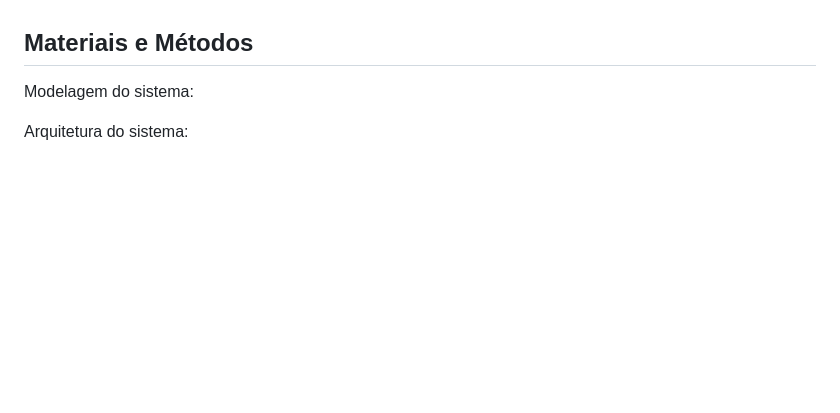
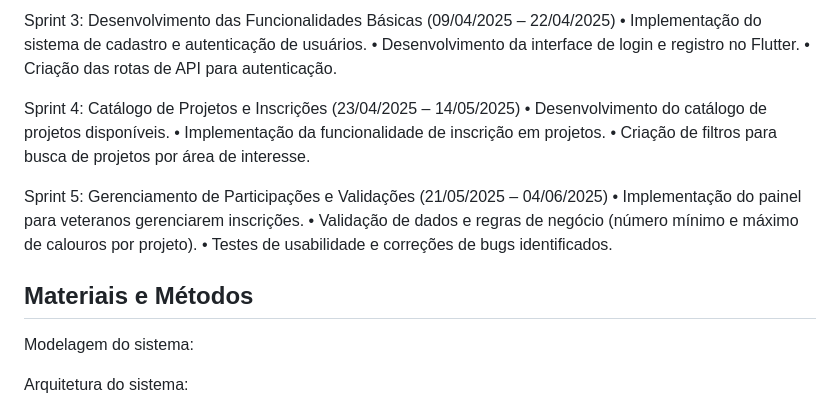
Before and after one commit to unimetrocamp-startupclass/LTD.2025.1.021-Conecta, a Markdown page: README.md, the part around the change printed below. Rendered like a GitHub page; blank space fills up the shorter version.

Commit message:
Update README.md
Criado o readme

```diff
--- a/README.md
+++ b/README.md
@@ -42,3 +55,17 @@ O sistema será uma plataforma web que conectará calouros a projetos acadêmico
+Sprint 3: Desenvolvimento das Funcionalidades Básicas (09/04/2025 – 22/04/2025)
+	•	Implementação do sistema de cadastro e autenticação de usuários.
+	•	Desenvolvimento da interface de login e registro no Flutter.
+	•	Criação das rotas de API para autenticação.
+
+Sprint 4: Catálogo de Projetos e Inscrições (23/04/2025 – 14/05/2025)
+	•	Desenvolvimento do catálogo de projetos disponíveis.
+	•	Implementação da funcionalidade de inscrição em projetos.
+	•	Criação de filtros para busca de projetos por área de interesse.
+
+Sprint 5: Gerenciamento de Participações e Validações (21/05/2025 – 04/06/2025)
+	•	Implementação do painel para veteranos gerenciarem inscrições.
+	•	Validação de dados e regras de negócio (número mínimo e máximo de calouros por projeto).
+	•	Testes de usabilidade e correções de bugs identificados.
 
 ## Materiais e Métodos
 Modelagem do sistema:
```
Also changed, not shown: other parts of README.md (+14 -1 lines).
